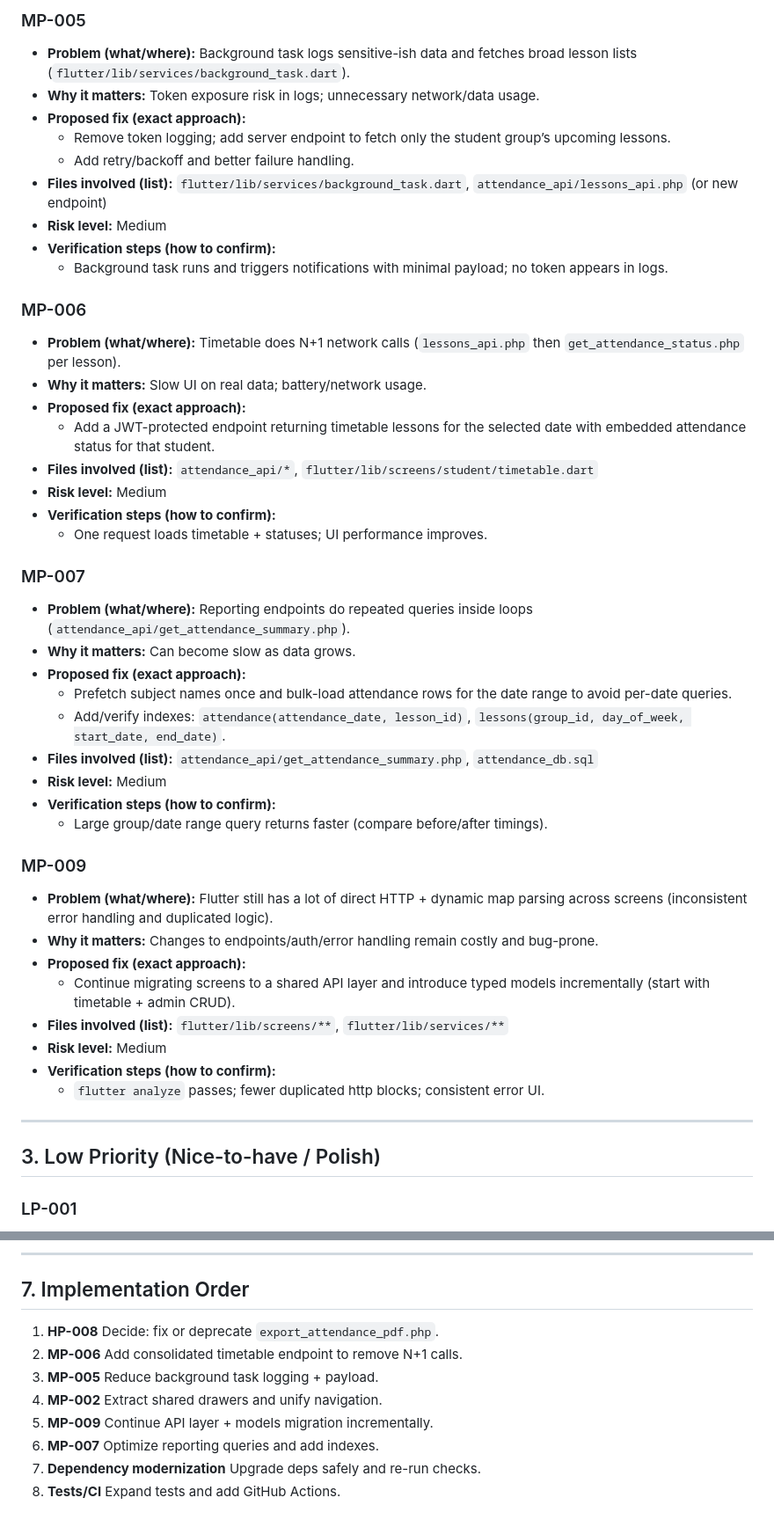
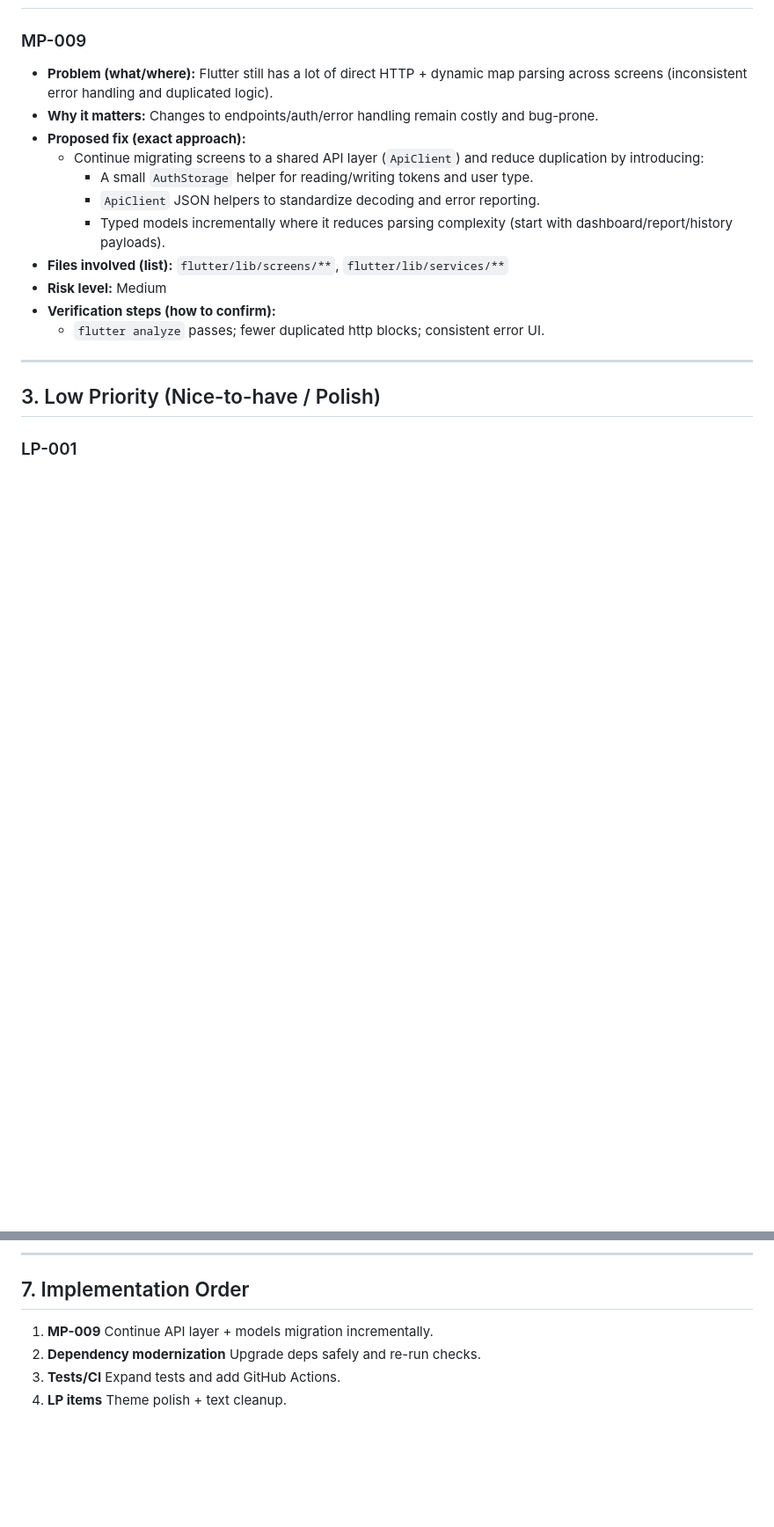
Before and after one commit to wiemkefli/attendance-system-geolocation, a Markdown page: fixandimprovement.md, 2 parts joined by grey strips. Shown at 88% size. Rendered like a GitHub page; blank space fills up the shorter version.

```diff
--- a/fixandimprovement.md
+++ b/fixandimprovement.md
@@ -56,40 +22,11 @@
-### MP-005
-- **Problem (what/where):** Background task logs sensitive-ish data and fetches broad lesson lists (`flutter/lib/services/background_task.dart`).
-- **Why it matters:** Token exposure risk in logs; unnecessary network/data usage.
-- **Proposed fix (exact approach):**
-  - Remove token logging; add server endpoint to fetch only the student group’s upcoming lessons.
-  - Add retry/backoff and better failure handling.
-- **Files involved (list):** `flutter/lib/services/background_task.dart`, `attendance_api/lessons_api.php` (or new endpoint)
-- **Risk level:** Medium
-- **Verification steps (how to confirm):**
-  - Background task runs and triggers notifications with minimal payload; no token appears in logs.
-
-### MP-006
-- **Problem (what/where):** Timetable does N+1 network calls (`lessons_api.php` then `get_attendance_status.php` per lesson).
-- **Why it matters:** Slow UI on real data; battery/network usage.
-- **Proposed fix (exact approach):**
-  - Add a JWT-protected endpoint returning timetable lessons for the selected date with embedded attendance status for that student.
-- **Files involved (list):** `attendance_api/*`, `flutter/lib/screens/student/timetable.dart`
-- **Risk level:** Medium
-- **Verification steps (how to confirm):**
-  - One request loads timetable + statuses; UI performance improves.
-
-### MP-007
-- **Problem (what/where):** Reporting endpoints do repeated queries inside loops (`attendance_api/get_attendance_summary.php`).
-- **Why it matters:** Can become slow as data grows.
-- **Proposed fix (exact approach):**
-  - Prefetch subject names once and bulk-load attendance rows for the date range to avoid per-date queries.
-  - Add/verify indexes: `attendance(attendance_date, lesson_id)`, `lessons(group_id, day_of_week, start_date, end_date)`.
-- **Files involved (list):** `attendance_api/get_attendance_summary.php`, `attendance_db.sql`
-- **Risk level:** Medium
-- **Verification steps (how to confirm):**
-  - Large group/date range query returns faster (compare before/after timings).
-
 ### MP-009
 - **Problem (what/where):** Flutter still has a lot of direct HTTP + dynamic map parsing across screens (inconsistent error handling and duplicated logic).
 - **Why it matters:** Changes to endpoints/auth/error handling remain costly and bug-prone.
 - **Proposed fix (exact approach):**
-  - Continue migrating screens to a shared API layer and introduce typed models incrementally (start with timetable + admin CRUD).
+  - Continue migrating screens to a shared API layer (`ApiClient`) and reduce duplication by introducing:
+    - A small `AuthStorage` helper for reading/writing tokens and user type.
+    - `ApiClient` JSON helpers to standardize decoding and error reporting.
+    - Typed models incrementally where it reduces parsing complexity (start with dashboard/report/history payloads).
 - **Files involved (list):** `flutter/lib/screens/**`, `flutter/lib/services/**`
 - **Risk level:** Medium
 - **Verification steps (how to confirm):**
@@ -158,11 +95,7 @@
 ---
 
 ## 7. Implementation Order
-1. **HP-008** Decide: fix or deprecate `export_attendance_pdf.php`.
-2. **MP-006** Add consolidated timetable endpoint to remove N+1 calls.
-3. **MP-005** Reduce background task logging + payload.
-4. **MP-002** Extract shared drawers and unify navigation.
-5. **MP-009** Continue API layer + models migration incrementally.
-6. **MP-007** Optimize reporting queries and add indexes.
-7. **Dependency modernization** Upgrade deps safely and re-run checks.
-8. **Tests/CI** Expand tests and add GitHub Actions.
+1. **MP-009** Continue API layer + models migration incrementally.
+2. **Dependency modernization** Upgrade deps safely and re-run checks.
+3. **Tests/CI** Expand tests and add GitHub Actions.
+4. **LP items** Theme polish + text cleanup.
```
Also changed, not shown: other parts of fixandimprovement.md (+4 -38 lines), README.md (+8 -8 lines).
